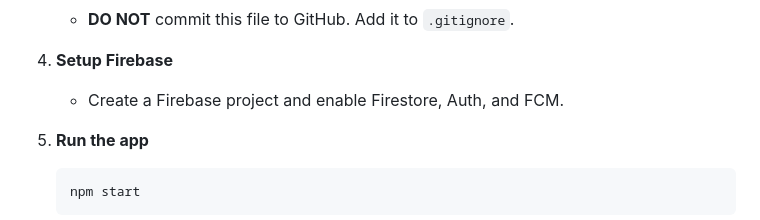
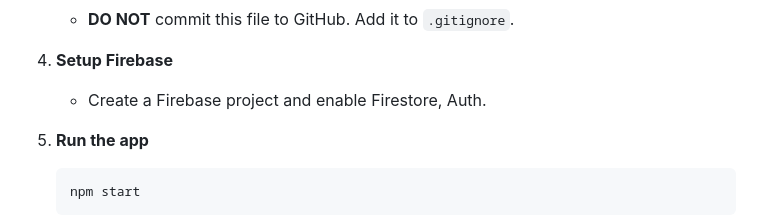
Before and after one commit to PratikPisal4304/womensafetyapp, a Markdown page: README.md, the part around the change. GitHub-like rendering.

Commit message:
feat: update README to remove FCM setup instructions for Firebase

````diff
--- a/README.md
+++ b/README.md
@@ -106,7 +106,7 @@ RakshaSetu/
    - **DO NOT** commit this file to GitHub. Add it to `.gitignore`.
 
 4. **Setup Firebase**
-   - Create a Firebase project and enable Firestore, Auth, and FCM.
+   - Create a Firebase project and enable Firestore, Auth.
 
 5. **Run the app**
    ```sh
````
